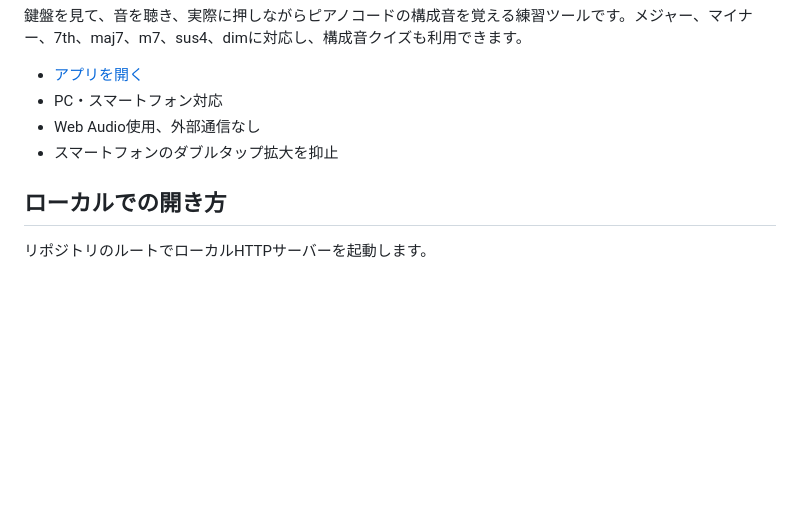
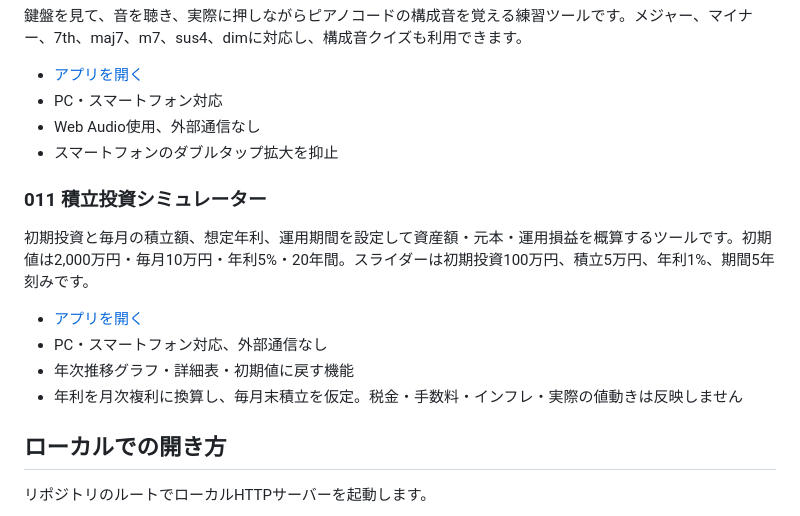
Before and after one commit to okumurap/my-html-tools, a Markdown page: README.md, the part around the change. Rendered like a GitHub page; blank space fills up the shorter version.

Commit message:
Document investment simulator and calculation assumptions

```diff
--- a/README.md
+++ b/README.md
@@ -87,6 +87,15 @@ Markdown・CSV・TSVの表を読み込み、セル編集、行・列の追加・
 - Web Audio使用、外部通信なし
 - スマートフォンのダブルタップ拡大を抑止
 
+### 011 積立投資シミュレーター
+
+初期投資と毎月の積立額、想定年利、運用期間を設定して資産額・元本・運用損益を概算するツールです。初期値は2,000万円・毎月10万円・年利5%・20年間。スライダーは初期投資100万円、積立5万円、年利1%、期間5年刻みです。
+
+- [アプリを開く](./tools/investment-simulator/)
+- PC・スマートフォン対応、外部通信なし
+- 年次推移グラフ・詳細表・初期値に戻す機能
+- 年利を月次複利に換算し、毎月末積立を仮定。税金・手数料・インフレ・実際の値動きは反映しません
+
 ## ローカルでの開き方
 
 リポジトリのルートでローカルHTTPサーバーを起動します。
```
